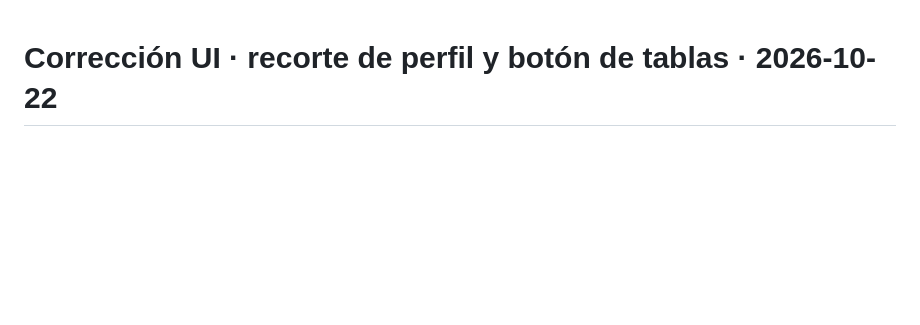
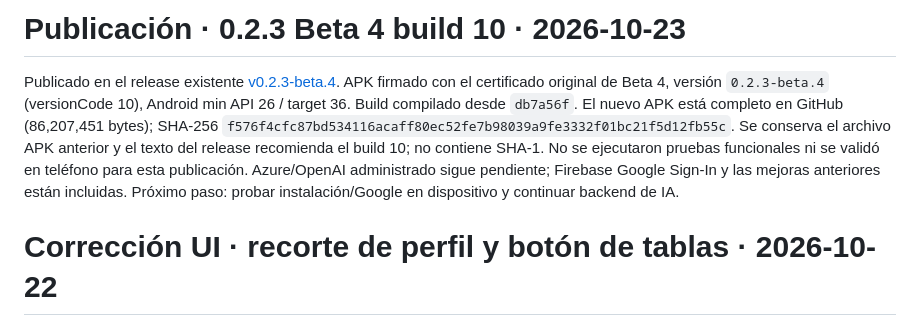
Before and after one commit to Yuuki-2026/DraftAI, a Markdown page: docs/PROGRESS.md, the part around the change. Rendered like a GitHub page; blank space fills up the shorter version.

Commit message:
docs: record beta 4 build 10 release

```diff
--- a/docs/PROGRESS.md
+++ b/docs/PROGRESS.md
@@ -1,3 +1,7 @@
+# Publicación · 0.2.3 Beta 4 build 10 · 2026-10-23
+
+Publicado en el release existente [v0.2.3-beta.4](https://github.com/Yuuki-2026/DraftAI/releases/tag/v0.2.3-beta.4). APK firmado con el certificado original de Beta 4, versión `0.2.3-beta.4` (versionCode 10), Android min API 26 / target 36. Build compilado desde `db7a56f`. El nuevo APK está completo en GitHub (86,207,451 bytes); SHA-256 `f576f4cfc87bd534116acaff80ec52fe7b98039a9fe3332f01bc21f5d12fb55c`. Se conserva el archivo APK anterior y el texto del release recomienda el build 10; no contiene SHA-1. No se ejecutaron pruebas funcionales ni se validó en teléfono para esta publicación. Azure/OpenAI administrado sigue pendiente; Firebase Google Sign-In y las mejoras anteriores están incluidas. Próximo paso: probar instalación/Google en dispositivo y continuar backend de IA.
+
 # Corrección UI · recorte de perfil y botón de tablas · 2026-10-22
 
 El selector de foto limita el área de recorte al espacio real disponible y captura un viewport cuadrado con máscara circular; los avatares fuerzan un contenedor cuadrado antes del recorte para evitar óvalos por restricciones de pantalla. El botón Insertar tabla ahora usa un icono de cuadrícula más grande y un fondo tonal para distinguirlo en la barra de edición. El análisis estático también encontró y se corrigieron dos errores de compilación preexistentes: un método `didUpdateWidget` duplicado y el acceso a `plainText` mediante una interfaz explícita.
```
